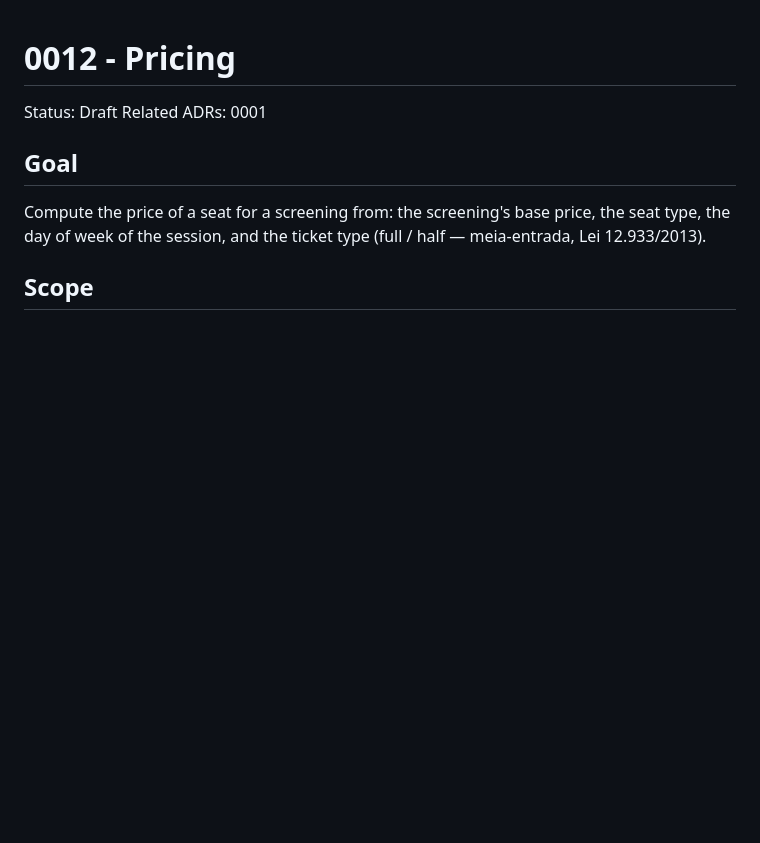
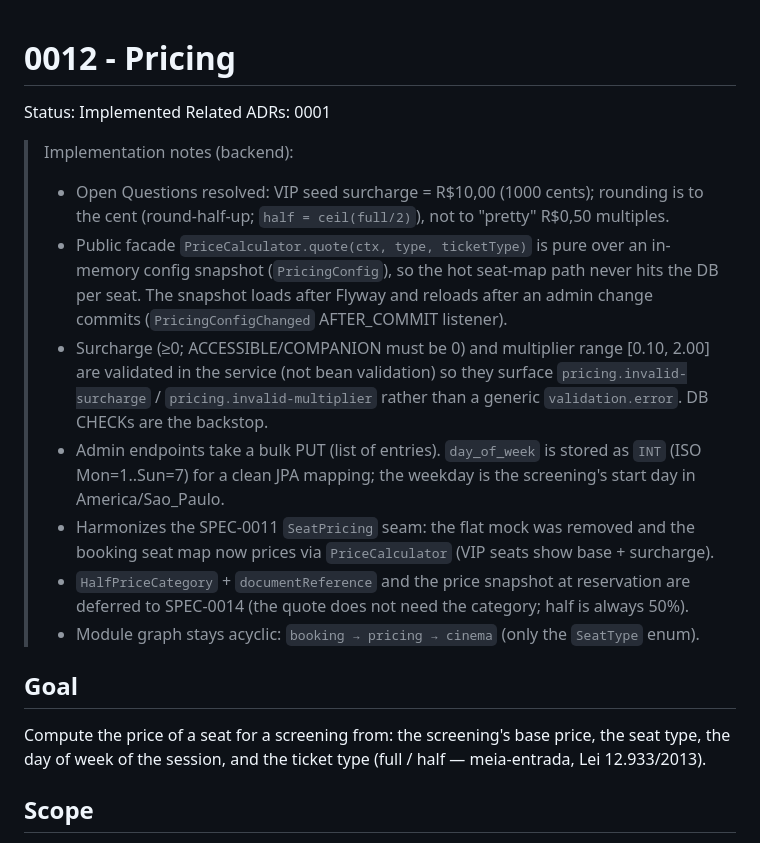
Before and after one commit to fkazeredo/fkmovie-sdd, a Markdown page: docs/specs/0012-pricing.md, the part around the change. Rendered like a GitHub page; blank space fills up the shorter version.

Commit message:
docs: mark spec 0012 implemented; record decisions
Status -> Implemented. Notes: VIP seed 1000 + round-to-cent (Open Questions resolved);
in-memory config snapshot reloaded on AFTER_COMMIT; surcharge/multiplier rules validated in
the service (pricing.invalid-* codes); bulk PUT admin endpoints; weekday in America/Sao_Paulo;
SeatPricing seam harmonized (mock removed); HalfPriceCategory + price snapshot deferred to 0014;
module graph acyclic (booking -> pricing -> cinema).

Co-Authored-By: Claude Opus 4.8 <noreply@anthropic.com>

```diff
--- a/docs/specs/0012-pricing.md
+++ b/docs/specs/0012-pricing.md
@@ -1,7 +1,26 @@
 # 0012 - Pricing
 
-Status: Draft
+Status: Implemented
 Related ADRs: 0001
+
+> Implementation notes (backend):
+> - Open Questions resolved: VIP seed surcharge = R$10,00 (1000 cents); rounding is to the cent
+>   (round-half-up; `half = ceil(full/2)`), not to "pretty" R$0,50 multiples.
+> - Public facade `PriceCalculator.quote(ctx, type, ticketType)` is pure over an in-memory config
+>   snapshot (`PricingConfig`), so the hot seat-map path never hits the DB per seat. The snapshot
+>   loads after Flyway and reloads after an admin change commits (`PricingConfigChanged`
+>   AFTER_COMMIT listener).
+> - Surcharge (≥0; ACCESSIBLE/COMPANION must be 0) and multiplier range [0.10, 2.00] are validated
+>   in the service (not bean validation) so they surface `pricing.invalid-surcharge` /
+>   `pricing.invalid-multiplier` rather than a generic `validation.error`. DB CHECKs are the backstop.
+> - Admin endpoints take a bulk PUT (list of entries). `day_of_week` is stored as `INT` (ISO
+>   Mon=1..Sun=7) for a clean JPA mapping; the weekday is the screening's start day in
+>   America/Sao_Paulo.
+> - Harmonizes the SPEC-0011 `SeatPricing` seam: the flat mock was removed and the booking seat map
+>   now prices via `PriceCalculator` (VIP seats show base + surcharge).
+> - `HalfPriceCategory` + `documentReference` and the price snapshot at reservation are deferred to
+>   SPEC-0014 (the quote does not need the category; half is always 50%).
+> - Module graph stays acyclic: `booking → pricing → cinema` (only the `SeatType` enum).
 
 ## Goal
 
```
